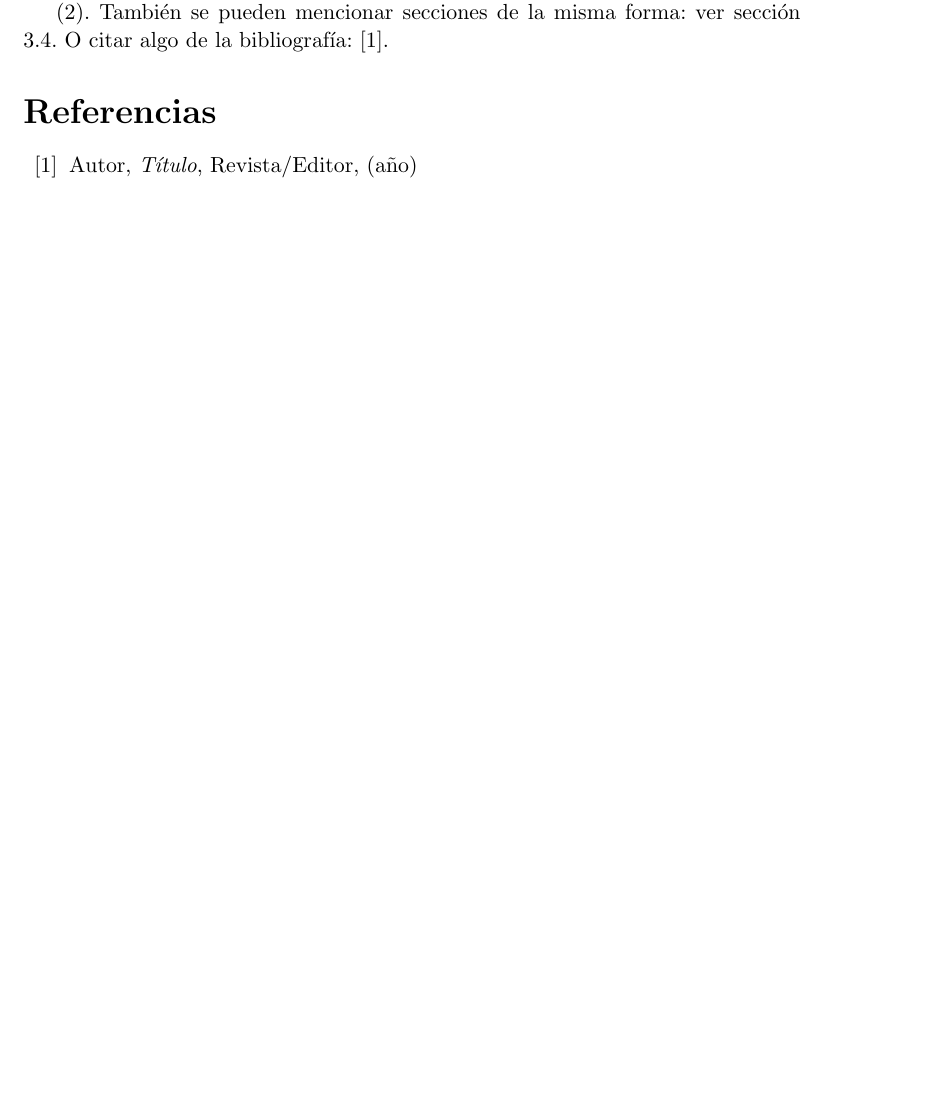
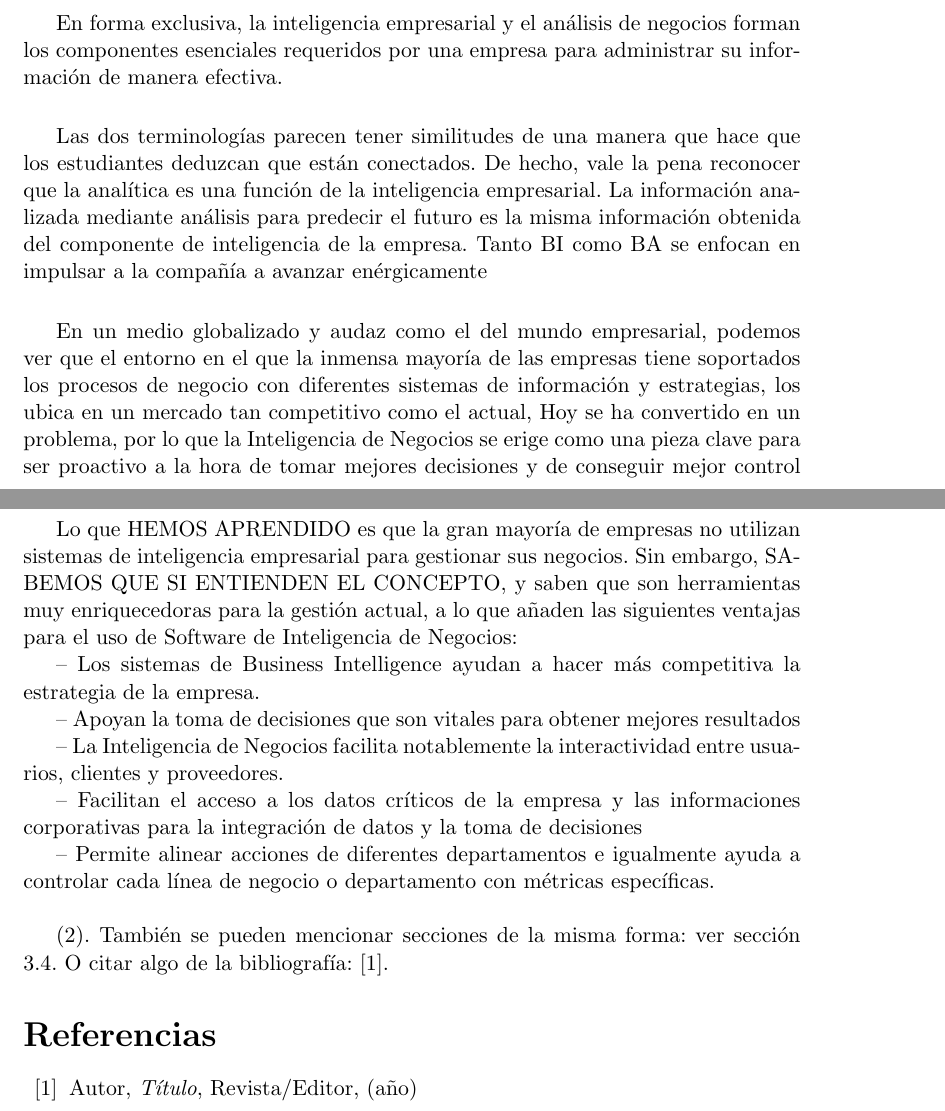
Before and after one commit to J-Alfaro/Trabajo-de-Investigacion-Nro-01-Inteligencia-de-Negocios, a LaTeX document (Trabajo-Investigación-U-I.tex, which reads Secciones/Actividad01.tex): part of page 12 of 12 before the commit and two parts of pages 12 and 13 of 13 after it, the two joined at a grey line, cut at the place of the change, the shorter picture padded with empty space. Compiled offline with pdfLaTeX.

Commit message:
Update Actividad01.tex

```diff
--- a/Secciones/Actividad01.tex
+++ b/Secciones/Actividad01.tex
@@ -229,7 +229,28 @@ La idea del modelo es que las organizaciones no operan como un conjunto de silos
 	\end{itemize}
 
 \section{Conclusiones}
-Se solía decir que la información es poder. Pero ahora el poder es entenderla. Por eso cualquier empresa hoy en día debería plantearse seriamente el uso de herramientas de análisis de datos para extraer todo el conocimiento posible de su organización. Solo así podrá mantenerse competitiva en el mercado.
+\\
+\itemSe solía decir que la información es poder. Pero ahora el poder es entenderla. Por eso cualquier empresa hoy en día debería plantearse seriamente el uso de herramientas de análisis de datos para extraer todo el conocimiento posible de su organización. Solo así podrá mantenerse competitiva en el mercado.
+\\
+\item En forma exclusiva, la inteligencia empresarial y el análisis de negocios forman los componentes esenciales requeridos por una empresa para administrar su información de manera efectiva.
+\\
+\item
+Las dos terminologías parecen tener similitudes de una manera que hace que los estudiantes deduzcan que están conectados. De hecho, vale la pena reconocer que la analítica es una función de la inteligencia empresarial. La información analizada mediante análisis para predecir el futuro es la misma información obtenida del componente de inteligencia de la empresa. Tanto BI como BA se enfocan en impulsar a la compañía a avanzar enérgicamente
+\\
+\item En un medio globalizado y audaz como el del mundo empresarial, podemos ver que el entorno en el que la inmensa mayoría de las empresas tiene soportados los procesos de negocio con diferentes sistemas de información y estrategias, los ubica en un mercado tan competitivo como el actual, Hoy se ha convertido en un problema, por lo que la Inteligencia de Negocios se erige como una pieza clave para ser proactivo a la hora de tomar mejores decisiones y de conseguir mejor control de negocio y ventajas que nos diferencien de la competencia.
+\\
+\item Lo que HEMOS APRENDIDO es que la gran mayoría de empresas no utilizan sistemas de inteligencia empresarial para gestionar sus negocios. Sin embargo, SABEMOS QUE SI ENTIENDEN EL CONCEPTO, y saben que son herramientas muy enriquecedoras para la gestión actual, a lo que añaden las siguientes ventajas para el  uso de Software de Inteligencia de Negocios:
+
+ – Los sistemas de Business Intelligence ayudan a hacer más competitiva la estrategia de la empresa.
+
+ – Apoyan la toma de decisiones que son vitales para obtener mejores resultados
+
+ – La Inteligencia de Negocios facilita notablemente la interactividad entre usuarios, clientes y proveedores.
+
+ – Facilitan el acceso a los datos críticos de la empresa y las informaciones corporativas para la integración de datos y la toma de decisiones
+
+ – Permite alinear acciones de diferentes departamentos e igualmente ayuda a controlar cada línea de negocio o departamento con métricas específicas.
+ \\
 
 (\ref{eq:area}).
 También se pueden mencionar secciones de la misma forma: ver sección
```
